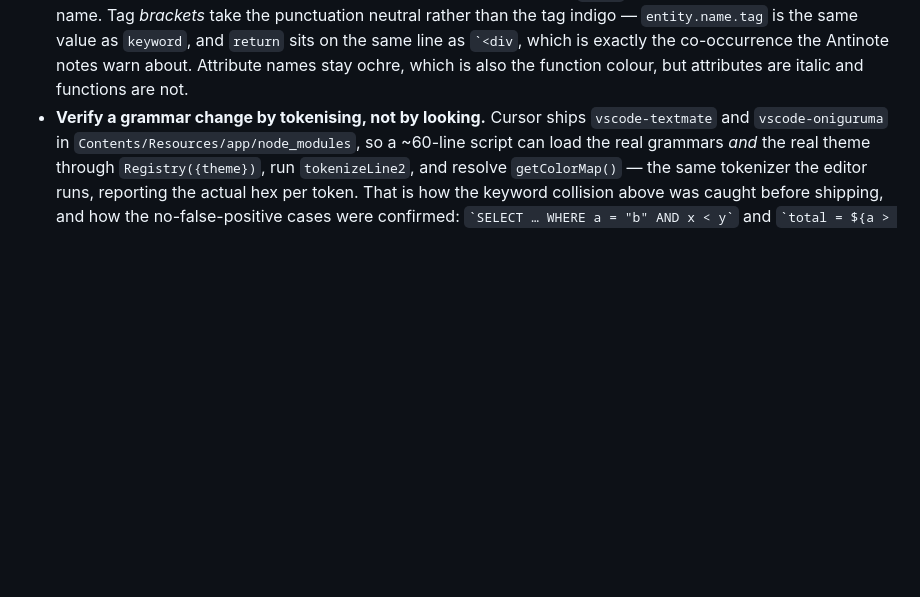
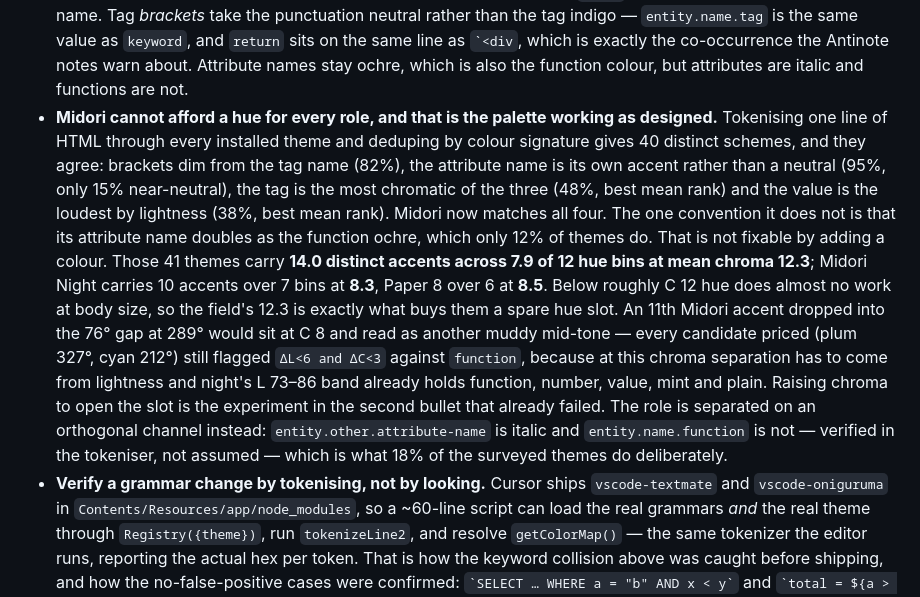
Before and after one commit to loschenbd/midori-terminal, a Markdown page: README.md, the part around the change. GitHub-like rendering; blank space fills up the shorter version.

Commit message:
readme: why Midori cannot afford a hue for the attribute name
Measured palette width against the field: 41 third-party themes carry
14.0 distinct accents over 7.9 of 12 hue bins at mean chroma 12.3;
Midori Night carries 10 over 7 at 8.3, Paper 8 over 6 at 8.5.

Below roughly C 12 hue does little work at body size, so the field's
12.3 is exactly what buys it a spare slot. Every candidate priced for
the attribute name -- plum 327, cyan 212 -- still flagged dL<6 and dC<3
against function, because at this chroma separation must come from
lightness and night's L 73-86 band already holds function, number,
value, mint and plain.

The role is separated on an orthogonal channel instead: attribute names
are italic and functions are not, verified in the tokenizer rather than
assumed. 18% of surveyed themes do the same.

Co-Authored-By: Claude Opus 5 <noreply@anthropic.com>
Claude-Session: https://claude.ai/code/session_01SEMLFVN7wSz2UPAkEBbyt6

```diff
--- a/README.md
+++ b/README.md
@@ -405,6 +405,28 @@ Residual gotchas:
   sits on the same line as `` `<div ``, which is exactly the co-occurrence the
   Antinote notes warn about. Attribute names stay ochre, which is also the
   function colour, but attributes are italic and functions are not.
+- **Midori cannot afford a hue for every role, and that is the palette
+  working as designed.** Tokenising one line of HTML through every installed
+  theme and deduping by colour signature gives 40 distinct schemes, and they
+  agree: brackets dim from the tag name (82%), the attribute name is its own
+  accent rather than a neutral (95%, only 15% near-neutral), the tag is the
+  most chromatic of the three (48%, best mean rank) and the value is the
+  loudest by lightness (38%, best mean rank). Midori now matches all four. The
+  one convention it does not is that its attribute name doubles as the function
+  ochre, which only 12% of themes do. That is not fixable by adding a colour.
+  Those 41 themes carry **14.0 distinct accents across 7.9 of 12 hue bins at
+  mean chroma 12.3**; Midori Night carries 10 accents over 7 bins at **8.3**,
+  Paper 8 over 6 at **8.5**. Below roughly C 12 hue does almost no work at body
+  size, so the field's 12.3 is exactly what buys them a spare hue slot. An 11th
+  Midori accent dropped into the 76° gap at 289° would sit at C 8 and read as
+  another muddy mid-tone — every candidate priced (plum 327°, cyan 212°) still
+  flagged `ΔL<6 and ΔC<3` against `function`, because at this chroma separation
+  has to come from lightness and night's L 73–86 band already holds function,
+  number, value, mint and plain. Raising chroma to open the slot is the
+  experiment in the second bullet that already failed. The role is separated on
+  an orthogonal channel instead: `entity.other.attribute-name` is italic and
+  `entity.name.function` is not — verified in the tokeniser, not assumed —
+  which is what 18% of the surveyed themes do deliberately.
 - **Verify a grammar change by tokenising, not by looking.** Cursor ships
   `vscode-textmate` and `vscode-oniguruma` in `Contents/Resources/app/node_modules`,
   so a ~60-line script can load the real grammars *and* the real theme through
```
